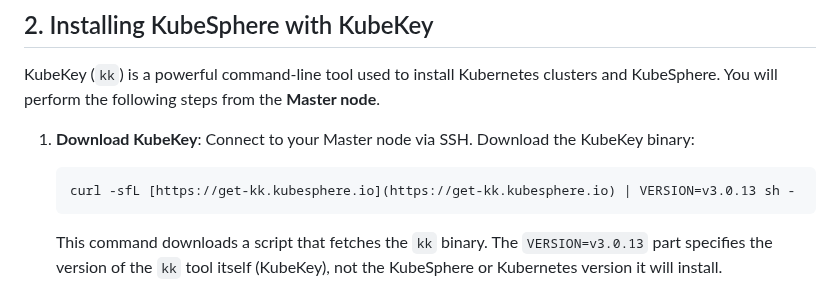
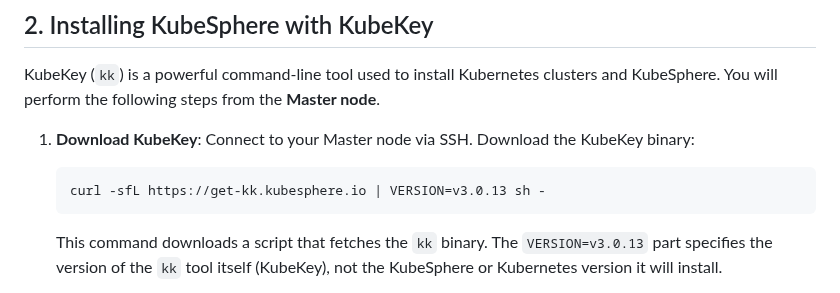
Before and after one commit to Vonrisen/mtd-cluster, a Markdown page: kubernetes_guide.md, the part around the change. GitHub-like rendering.

````diff
--- a/kubernetes_guide.md
+++ b/kubernetes_guide.md
@@ -38,7 +38,7 @@ KubeKey (`kk`) is a powerful command-line tool used to install Kubernetes cluste
 
 1.  **Download KubeKey**: Connect to your Master node via SSH. Download the KubeKey binary:
     ```bash
-    curl -sfL [https://get-kk.kubesphere.io](https://get-kk.kubesphere.io) | VERSION=v3.0.13 sh -
+    curl -sfL https://get-kk.kubesphere.io | VERSION=v3.0.13 sh -
     ```
     This command downloads a script that fetches the `kk` binary. The `VERSION=v3.0.13` part specifies the version of the `kk` tool itself (KubeKey), not the KubeSphere or Kubernetes version it will install.
 
````
